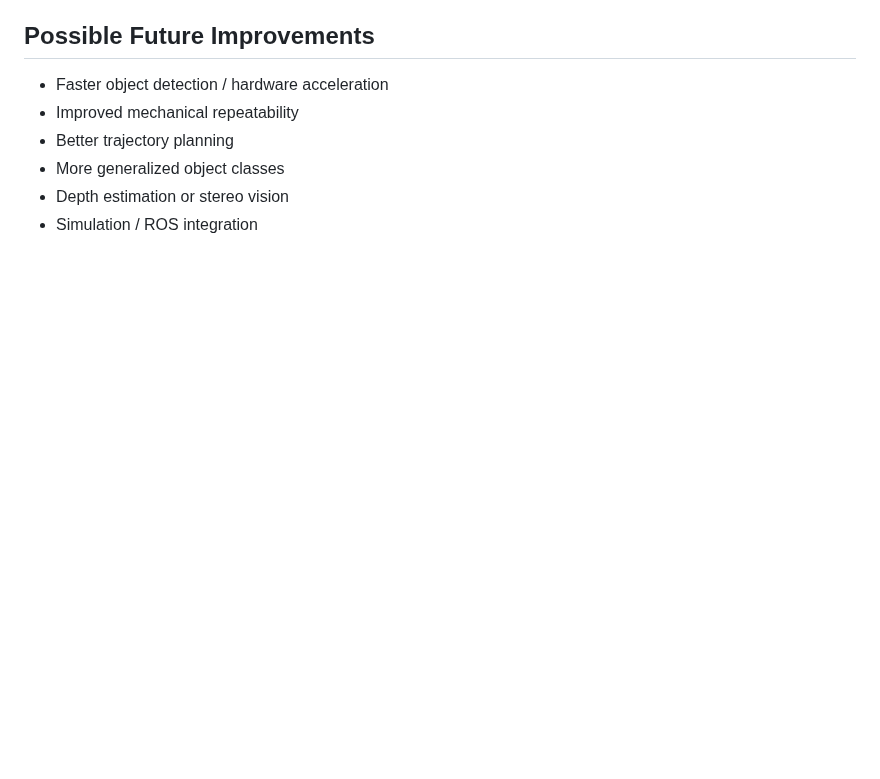
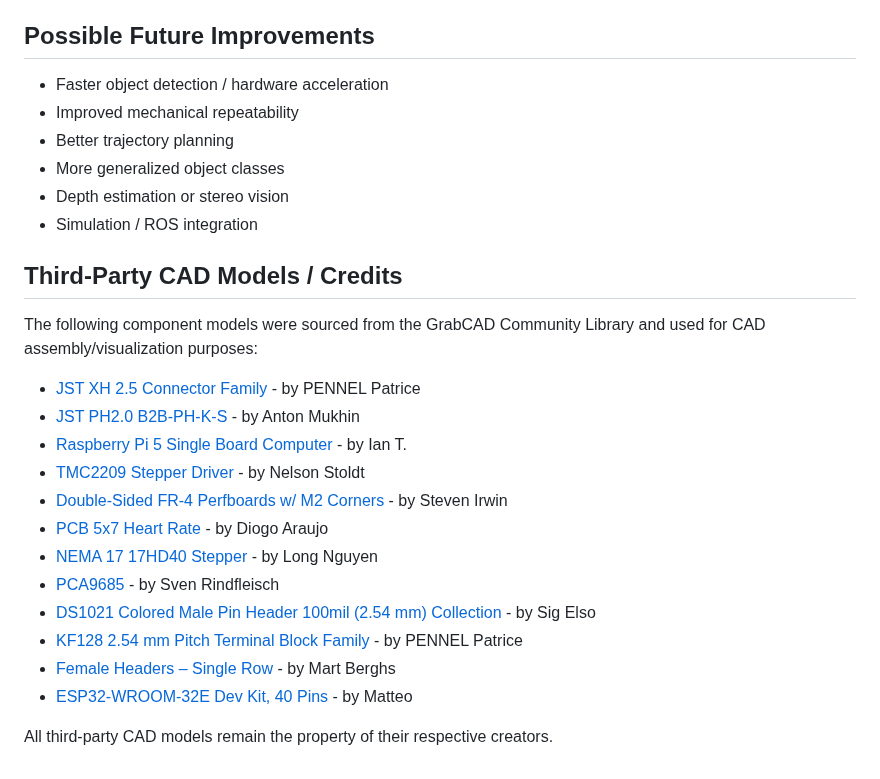
Before and after one commit to evanfoster07/desktop-robot-arm, a Markdown page: README.md, the part around the change. Rendered like a GitHub page; blank space fills up the shorter version.

Commit message:
docs: add attribution for CAD electronics models

```diff
--- a/README.md
+++ b/README.md
@@ -305,3 +305,22 @@ The project has been developed and tested incrementally:
 * More generalized object classes
 * Depth estimation or stereo vision
 * Simulation / ROS integration
+
+## Third-Party CAD Models / Credits
+
+The following component models were sourced from the GrabCAD Community Library and used for CAD assembly/visualization purposes:
+
+- [JST XH 2.5 Connector Family](https://grabcad.com/library/jst-xh-2-5-connector-family-1) - by PENNEL Patrice
+- [JST PH2.0 B2B-PH-K-S](https://grabcad.com/library/jst-ph2-0-b2b-ph-k-s-1) - by Anton Mukhin
+- [Raspberry Pi 5 Single Board Computer](https://grabcad.com/library/raspberry-pi-5-single-board-computer-1) - by Ian T.
+- [TMC2209 Stepper Driver](https://grabcad.com/library/tmc2209-stepper-driver-1) - by Nelson Stoldt
+- [Double-Sided FR-4 Perfboards w/ M2 Corners](https://grabcad.com/library/double-sided-fr-4-perfboards-w-m2-corners-1) - by Steven Irwin
+- [PCB 5x7 Heart Rate](https://grabcad.com/library/pcb-5x7-heart-rate-1) - by Diogo Araujo
+- [NEMA 17 17HD40 Stepper](https://grabcad.com/library/nema-17-17hd40-stepper-1) - by Long Nguyen
+- [PCA9685](https://grabcad.com/library/pca9685-7) - by Sven Rindfleisch
+- [DS1021 Colored Male Pin Header 100mil (2.54 mm) Collection](https://grabcad.com/library/ds1021-colored-male-pin-header-100mil-2-54mm-collection-1) - by Sig Elso
+- [KF128 2.54 mm Pitch Terminal Block Family](https://grabcad.com/library/kf128-2-54mm-pitch-terminal-block-family-2-pin-to-16-pin-1) - by PENNEL Patrice
+- [Female Headers – Single Row](https://grabcad.com/library/female-headers-single-row-1) - by Mart Berghs
+- [ESP32-WROOM-32E Dev Kit, 40 Pins](https://grabcad.com/library/esp32-wroom-32e-dev-kit-40pins-1) - by Matteo
+
+All third-party CAD models remain the property of their respective creators.
```
